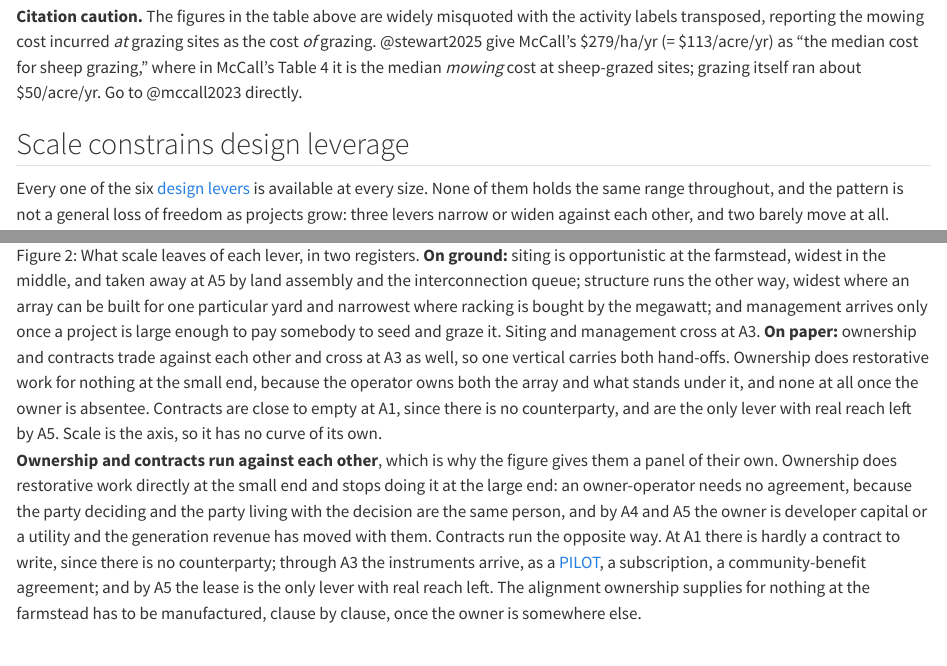
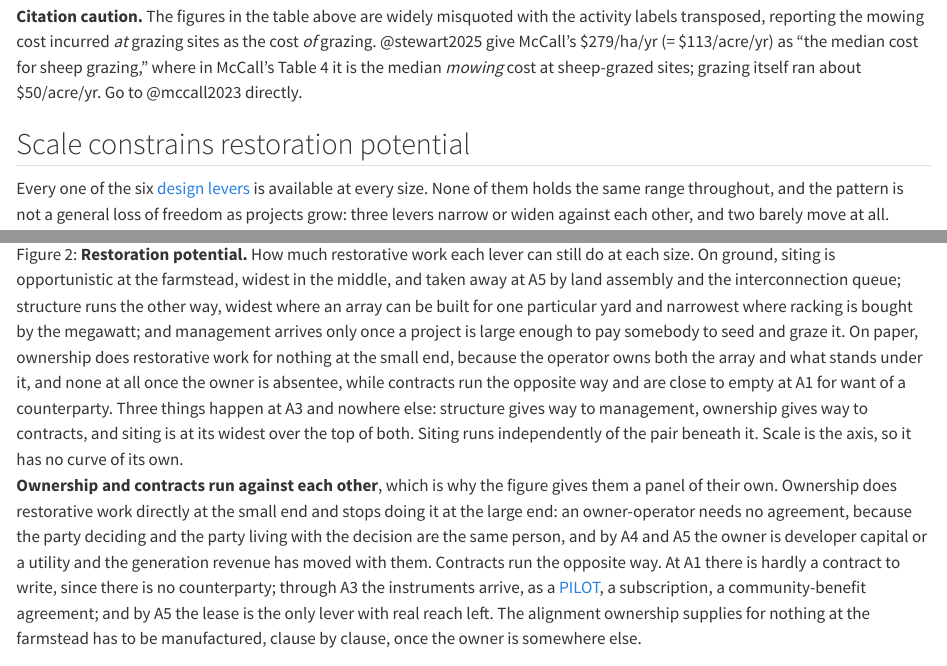
Before and after one commit to MSUHydrogeology/agrisolar_lexicon, a Quarto document (chapters/scale-transect.qmd): the page in a window 1100 px wide, from 3300 px down, and a second part further down, joined at a grey line. Rendered offline with R 4.5, knitr and Pandoc in place of Quarto, with nearby package versions.

Commit message:
Retitle the figure Restoration Potential, and strip it back
The figure was captioned as design leverage, which is what the levers
have rather than what they can do with it. It shows how much restorative
work each lever can still perform at each size, so it is named for that,
and the section it sits in follows.

Removes the two-line footnote from the graphic, since that argument
belongs in the caption, and shortens the panel labels to ON GROUND and
ON PAPER.

Drops "register" from the prose in both places it appeared. It is a
linguist's word, and the README already tells us not to reach for it.

Co-Authored-By: Claude Opus 5 <noreply@anthropic.com>

```diff
--- a/chapters/scale-transect.qmd
+++ b/chapters/scale-transect.qmd
@@ -64,7 +64,7 @@
 **Citation caution.** The figures in the table above are widely misquoted with the activity labels transposed, reporting the mowing cost incurred *at* grazing sites as the cost *of* grazing. @stewart2025 give McCall's $279/ha/yr (= $113/acre/yr) as "the median cost for sheep grazing," where in McCall's Table 4 it is the median *mowing* cost at sheep-grazed sites; grazing itself ran about $50/acre/yr. Go to @mccall2023 directly.
 :::
 
-## Scale constrains design leverage {#sec-siting-latitude}
+## Scale constrains restoration potential {#sec-siting-latitude}
 
 Every one of the six [design levers](design-levers.qmd) is available at every size. None of them holds the same range throughout, and the pattern is not a general loss of freedom as projects grow: three levers narrow or widen against each other, and two barely move at all.
 
@@ -81,7 +81,7 @@
 
 **Management** barely exists at A1, where the work is done by hand alongside the rest of the farm, and carries everything at A4 and A5, where seeding and grazing are contracted enterprises with their own line in the budget. That is the first crossing: siting and management trade places at A3.
 
-![What scale leaves of each lever, in two registers. **On ground:** siting is opportunistic at the farmstead, widest in the middle, and taken away at A5 by land assembly and the interconnection queue; structure runs the other way, widest where an array can be built for one particular yard and narrowest where racking is bought by the megawatt; and management arrives only once a project is large enough to pay somebody to seed and graze it. Siting and management cross at A3. **On paper:** ownership and contracts trade against each other and cross at A3 as well, so one vertical carries both hand-offs. Ownership does restorative work for nothing at the small end, because the operator owns both the array and what stands under it, and none at all once the owner is absentee. Contracts are close to empty at A1, since there is no counterparty, and are the only lever with real reach left by A5. Scale is the axis, so it has no curve of its own.](../figures/fig_siting_latitude.svg){#fig-siting-latitude}
+![**Restoration potential.** How much restorative work each lever can still do at each size. On ground, siting is opportunistic at the farmstead, widest in the middle, and taken away at A5 by land assembly and the interconnection queue; structure runs the other way, widest where an array can be built for one particular yard and narrowest where racking is bought by the megawatt; and management arrives only once a project is large enough to pay somebody to seed and graze it. On paper, ownership does restorative work for nothing at the small end, because the operator owns both the array and what stands under it, and none at all once the owner is absentee, while contracts run the opposite way and are close to empty at A1 for want of a counterparty. Three things happen at A3 and nowhere else: structure gives way to management, ownership gives way to contracts, and siting is at its widest over the top of both. Siting runs independently of the pair beneath it. Scale is the axis, so it has no curve of its own.](../figures/fig_siting_latitude.svg){#fig-siting-latitude}
 
 **Ownership and contracts run against each other**, which is why the figure gives them a panel of their own. Ownership does restorative work directly at the small end and stops doing it at the large end: an owner-operator needs no agreement, because the party deciding and the party living with the decision are the same person, and by A4 and A5 the owner is developer capital or a utility and the generation revenue has moved with them. Contracts run the opposite way. At A1 there is hardly a contract to write, since there is no counterparty; through A3 the instruments arrive, as a [PILOT](terminology.qmd#term-community-benefit), a subscription, a community-benefit agreement; and by A5 the lease is the only lever with real reach left. The alignment ownership supplies for nothing at the farmstead has to be manufactured, clause by clause, once the owner is somewhere else.
 
```
Also changed, not shown: chapters/open-issues.qmd (+1 -1 lines), figures/fig_siting_latitude.svg.
